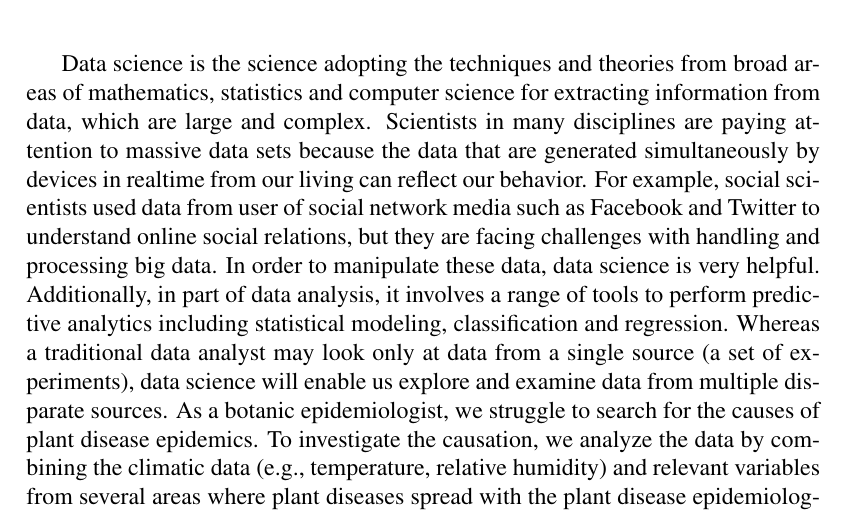
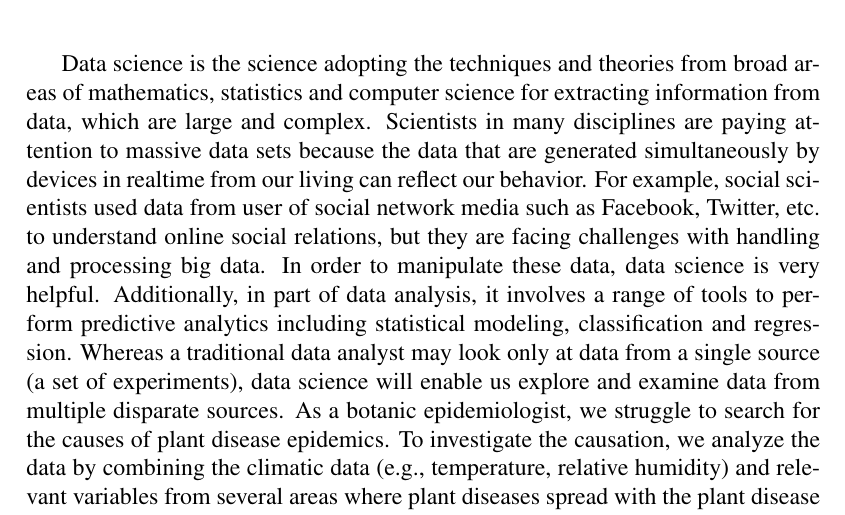
Before and after one commit to sithjaisong/seminar2015, a LaTeX document (seminar2015.tex): part of the page, cut so that both start at the same text. Compiled offline with pdfLaTeX.

Commit message:
2nd revised 30.01.2015

```diff
--- a/seminar2015.tex
+++ b/seminar2015.tex
@@ -46,6 +46,6 @@ s.jaisong@irri.org}
 % Also here: "understand the online social relations", it's not necessary and sounds weird. Should just be "understand online social relations".
 
 
-Data science is the science adopting the techniques and theories from broad areas of mathematics, statistics and computer science for extracting information from data, which are large and complex. Scientists in many disciplines are paying attention to massive data sets because the data that are generated simultaneously by devices in realtime from our living can reflect our behavior. For example, social scientists used data from user of social network media such as Facebook and Twitter to understand online social relations, but they are facing challenges with handling and processing big data. In order to manipulate these data, data science is very helpful. Additionally, in part of data analysis, it involves a range of tools to perform predictive analytics including statistical modeling, classification and regression. Whereas a traditional data analyst may look only at data from a single source (a set of experiments), data science will enable us explore and examine data from multiple disparate sources. As a botanic epidemiologist, we struggle to search for the causes of plant disease epidemics. To investigate the causation, we analyze the data by combining the climatic data (e.g., temperature, relative humidity) and relevant variables from several areas where plant diseases spread with the plant disease epidemiological data. This process will create more data, and consequently they may lead to new extensive result. Because either the data or the tools to analyze the data didn't exist before, data science potentially give botanic epidemiologists the opportunities to discover a previous hidden insight from many angles.
+Data science is the science adopting the techniques and theories from broad areas of mathematics, statistics and computer science for extracting information from data, which are large and complex. Scientists in many disciplines are paying attention to massive data sets because the data that are generated simultaneously by devices in realtime from our living can reflect our behavior. For example, social scientists used data from user of social network media such as Facebook, Twitter, etc. to understand online social relations, but they are facing challenges with handling and processing big data. In order to manipulate these data, data science is very helpful. Additionally, in part of data analysis, it involves a range of tools to perform predictive analytics including statistical modeling, classification and regression. Whereas a traditional data analyst may look only at data from a single source (a set of experiments), data science will enable us explore and examine data from multiple disparate sources. As a botanic epidemiologist, we struggle to search for the causes of plant disease epidemics. To investigate the causation, we analyze the data by combining the climatic data (e.g., temperature, relative humidity) and relevant variables from several areas where plant diseases spread with the plant disease epidemiological data. This process will create more data, and consequently they may lead to new extensive result. Because either the data or the tools to analyze the data didn't exist before, data science potentially give botanic epidemiologists the opportunities to discover a previous hidden insight from many angles.
 
 \end{document}
```
Also changed, not shown: seminar2015.pdf, 3 other files.
